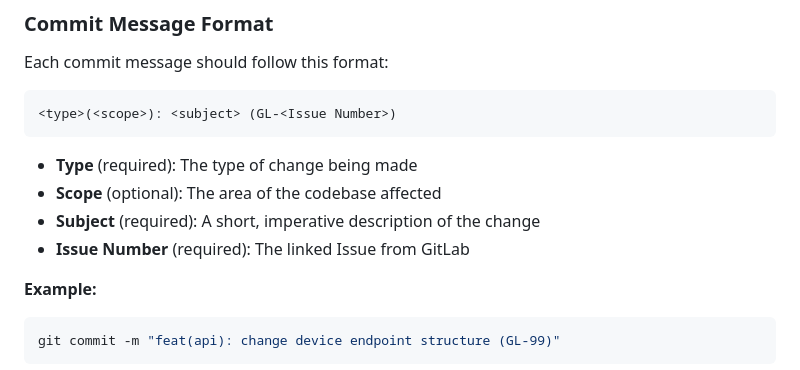
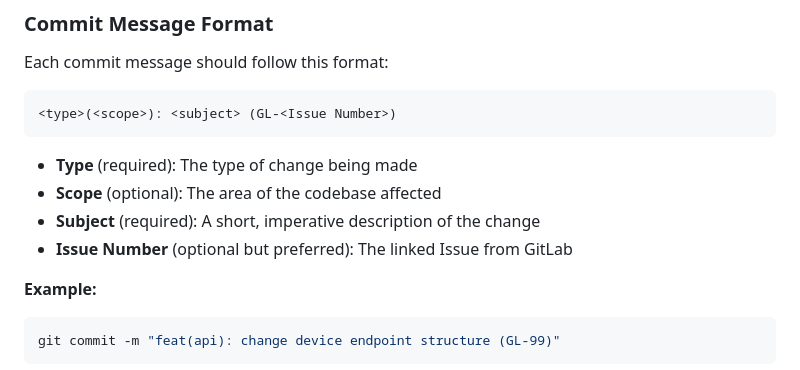
Before and after one commit to SmartGridready/SGrDeclarationTool, a Markdown page: README.md, the part around the change. GitHub-like rendering.

Commit message:
docs: issue number is optional but preferred in readme

```diff
--- a/README.md
+++ b/README.md
@@ -88,7 +88,7 @@ Each commit message should follow this format:
 - **Type** (required): The type of change being made
 - **Scope** (optional): The area of the codebase affected
 - **Subject** (required): A short, imperative description of the change
-- **Issue Number** (required): The linked Issue from GitLab
+- **Issue Number** (optional but preferred): The linked Issue from GitLab
 
 **Example:**
 
```
